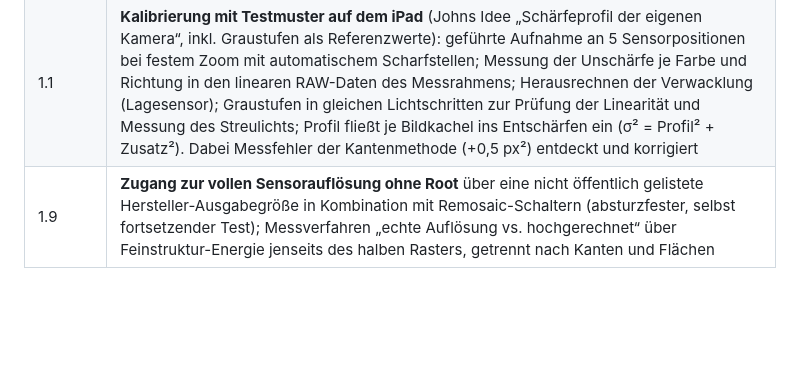
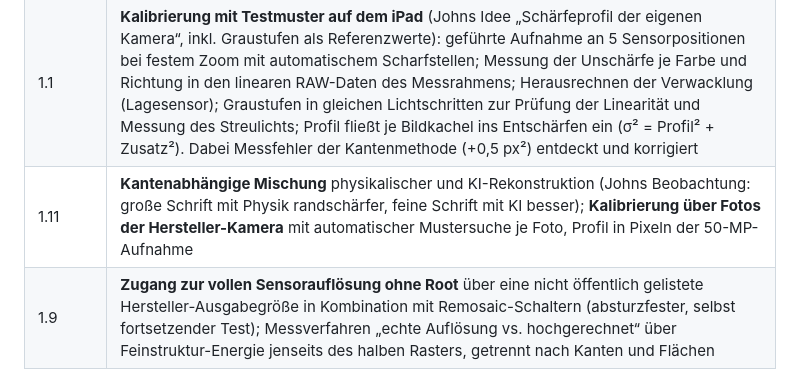
Before and after one commit to thebiz/kamera-check, a Markdown page: docs/ERFINDUNGSPROTOKOLL.md, the part around the change. Rendered like a GitHub page; blank space fills up the shorter version.

```diff
--- a/docs/ERFINDUNGSPROTOKOLL.md
+++ b/docs/ERFINDUNGSPROTOKOLL.md
@@ -37,6 +37,7 @@ Hersteller-Software austesten und überwinden.
 |---|---|
 | 1.0 | **Physik statt Raten** (nach Johns Kritik am künstlichen Look): Kameramodell (Beugung, Pixelfläche, Mehrbild-Kern, Verwacklung) begrenzt die gemessene Unschärfe; physikalisches Entschärfen (Richardson-Lucy mit Kantenschutz) ohne Verkleinern; KI nur noch zu 30 %; automatische Gleichmäßigkeitsprüfung (ebenes Motiv ⇒ überall gleich scharf, Johns Hinweis) |
 | 1.1 | **Kalibrierung mit Testmuster auf dem iPad** (Johns Idee „Schärfeprofil der eigenen Kamera“, inkl. Graustufen als Referenzwerte): geführte Aufnahme an 5 Sensorpositionen bei festem Zoom mit automatischem Scharfstellen; Messung der Unschärfe je Farbe und Richtung in den linearen RAW-Daten des Messrahmens; Herausrechnen der Verwacklung (Lagesensor); Graustufen in gleichen Lichtschritten zur Prüfung der Linearität und Messung des Streulichts; Profil fließt je Bildkachel ins Entschärfen ein (σ² = Profil² + Zusatz²). Dabei Messfehler der Kantenmethode (+0,5 px²) entdeckt und korrigiert |
+| 1.11 | **Kantenabhängige Mischung** physikalischer und KI-Rekonstruktion (Johns Beobachtung: große Schrift mit Physik randschärfer, feine Schrift mit KI besser); **Kalibrierung über Fotos der Hersteller-Kamera** mit automatischer Mustersuche je Foto, Profil in Pixeln der 50-MP-Aufnahme |
 | 1.9 | **Zugang zur vollen Sensorauflösung ohne Root** über eine nicht öffentlich gelistete Hersteller-Ausgabegröße in Kombination mit Remosaic-Schaltern (absturzfester, selbst fortsetzender Test); Messverfahren „echte Auflösung vs. hochgerechnet“ über Feinstruktur-Energie jenseits des halben Rasters, getrennt nach Kanten und Flächen |
 | 1.8.1 | Systematischer Test der Hersteller-Freigaben über alternative Paketnamen (parallel installierbare Testversionen) |
 | 1.8 | **Gegenprobe mit stärkegleichem Nachschärfen** als Prüfstein für echte Detailgewinne (Johns Frage „nur schärfer oder wirklich besser?“); farbgetrennte Rekonstruktion mit am Bild gemessener Unschärfe je Farbkanal; Überspringen strukturloser Kacheln |
```
Also changed, not shown: docs/FORSCHUNG.md (+18 -0 lines), docs/diagnose_v1-10.jpg (added).
